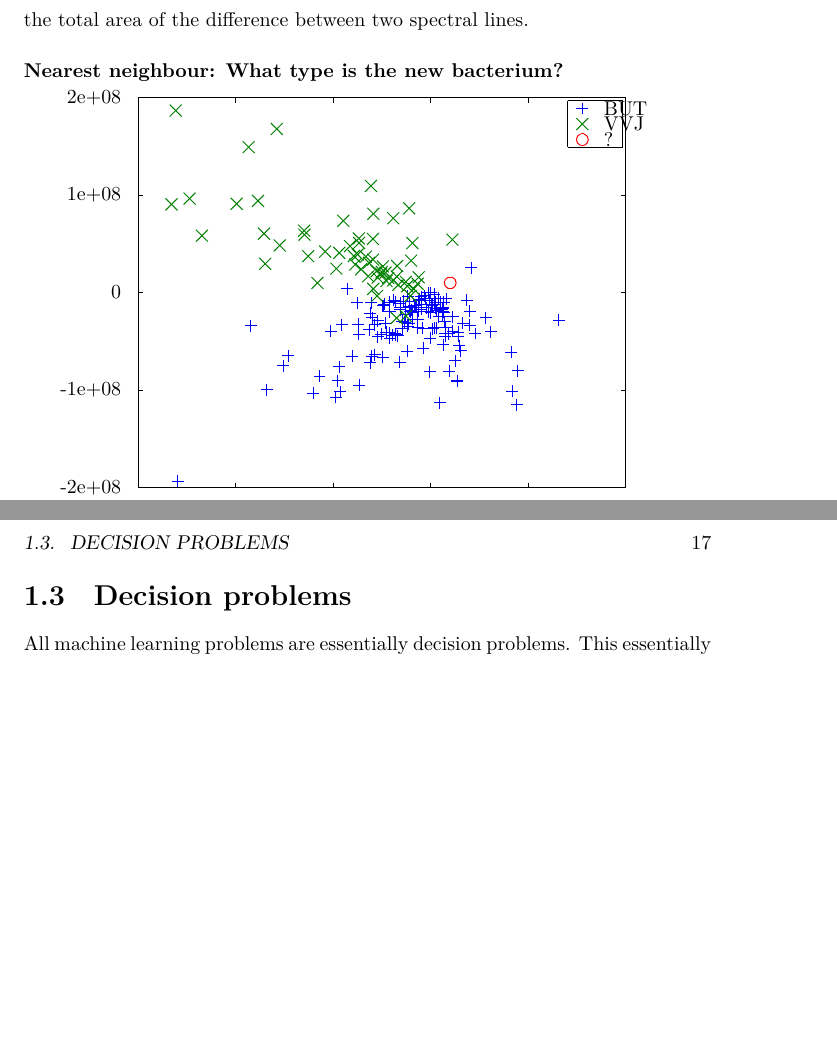
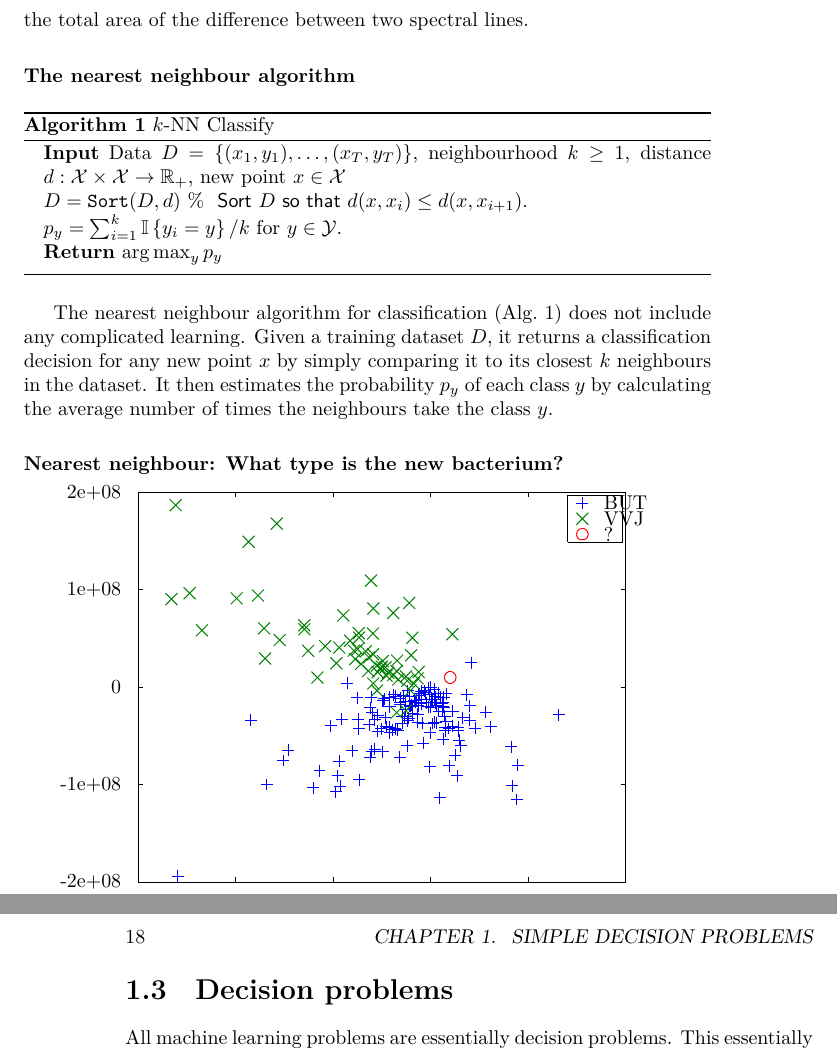
Before and after one commit to olethrosdc/ml-society-science, a LaTeX thesis (notes/notes.tex, which reads notes/ml-intro.tex): two parts of pages 15 and 17 of 31 before the commit and two parts of pages 15 and 18 of 32 after it, joined at a grey line, cut so that both start at the same text, the shorter picture padded with empty space. Compiled offline with LuaLaTeX.

Commit message:
added knn description

```diff
--- a/notes/ml-intro.tex
+++ b/notes/ml-intro.tex
@@ -610,6 +610,25 @@ particularly for very high dimensions. For something like a
 spectrogram, one idea is look at the total area of the difference
 between two spectral lines.
 }
+
+\begin{frame}
+  \frametitle{The nearest neighbour algorithm}
+  \begin{algorithm}[h]
+    \begin{algorithmic}
+      \State \textbf{Input} Data $D = \{(x_1, y_1), \ldots, (x_T, y_T)\}$, neighbourhood $k \geq 1$, distance $d : \CX \times \CX \to \Reals_+$, new point $x \in \CX$
+      \State $D = \texttt{Sort}(D, d)$ \% \textsf{ Sort $D$ so that $d(x, x_i) \leq d(x, x_{i+1})$}.
+      \State $p_y = \sum_{i=1}^k \ind{y_i = y} / k$ for $y \in \CY$.
+      \State \textbf{Return} $\argmax_y p_y$
+    \end{algorithmic}
+    \caption{$k$-NN Classify}
+    \label{alg:kNN-classify}
+  \end{algorithm}
+  \only<article>{The nearest neighbour algorithm for classification (Alg.~\ref{alg:kNN-classify}) does not include any complicated learning. Given a training dataset $D$, it returns a classification decision for any new point $x$ by simply comparing it to its closest $k$ neighbours in the dataset. It then estimates the probability $p_y$ of each class $y$ by calculating the average number of times the neighbours take the class $y$.
+  }
+  \only<presentation>{
+    What does the algorithm output when $k = T$?
+  }
+\end{frame}
 \begin{frame}
   \frametitle{Nearest neighbour: What type is the new bacterium?}
   \input{../figures/separation2.tikz}
```
Also changed, not shown: 2 other files.
